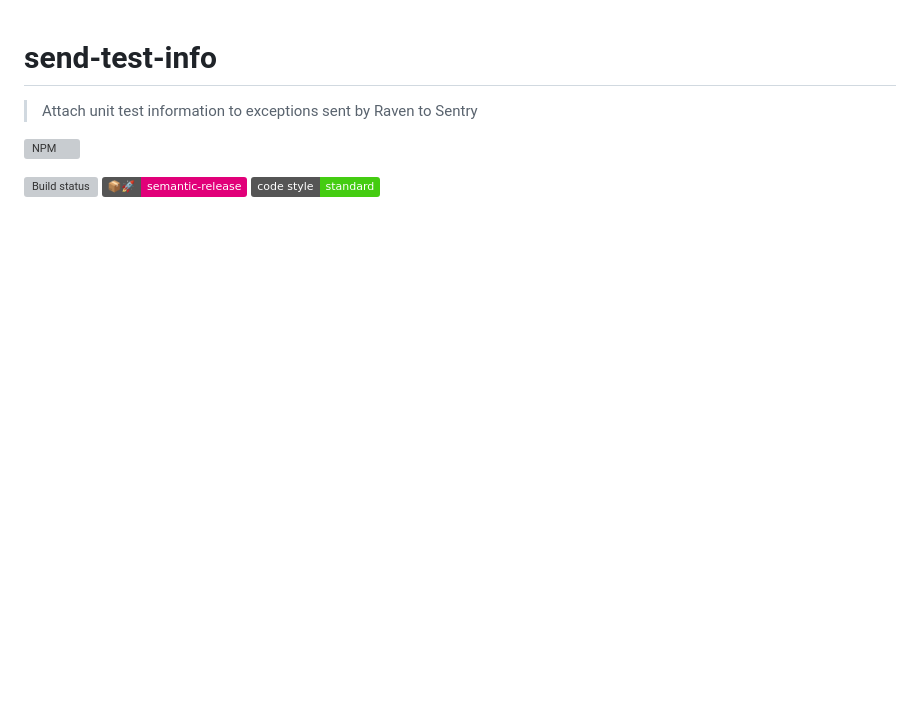
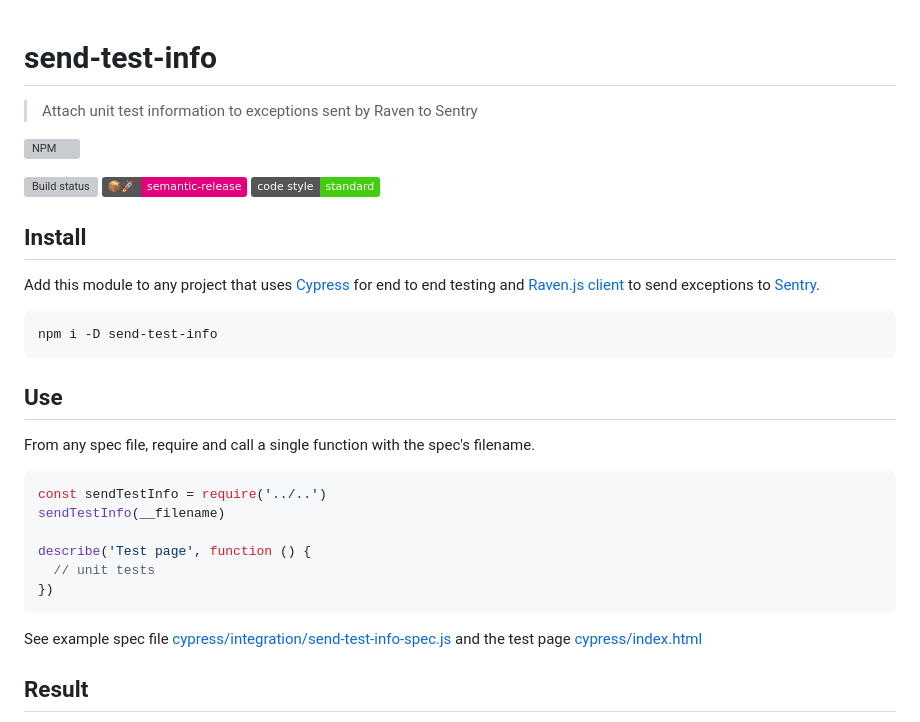
Before and after one commit to bahmutov/send-test-info, a Markdown page: README.md, the part around the change printed below. Rendered like a GitHub page; badges without logos; blank space fills up the shorter version; grey boxes are pictures that could not be loaded.

````diff
--- a/README.md
+++ b/README.md
@@ -8,3 +8,34 @@
 [![semantic-release][semantic-image] ][semantic-url]
 [![js-standard-style][standard-image]][standard-url]
 
+## Install
+
+Add this module to any project that uses [Cypress](https://www.cypress.io/)
+for end to end testing
+and [Raven.js client](https://github.com/getsentry/raven-js)
+to send exceptions to [Sentry](https://sentry.io/).
+
+```sh
+npm i -D send-test-info
+```
+
+## Use
+
+From any spec file, require and call a single function with the spec's
+filename.
+
+```js
+const sendTestInfo = require('../..')
+sendTestInfo(__filename)
+
+describe('Test page', function () {
+  // unit tests
+})
+```
+
+See example spec file
+[cypress/integration/send-test-info-spec.js](cypress/integration/send-test-info-spec.js)
+and the test page [cypress/index.html](cypress/index.html)
+
+## Result
+
````
Also changed, not shown: other parts of README.md (+10 -1 lines), images/sending-error.png (added), images/sentry-view.png (added).
